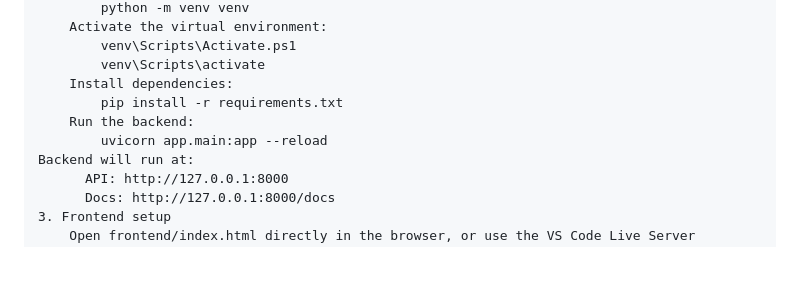
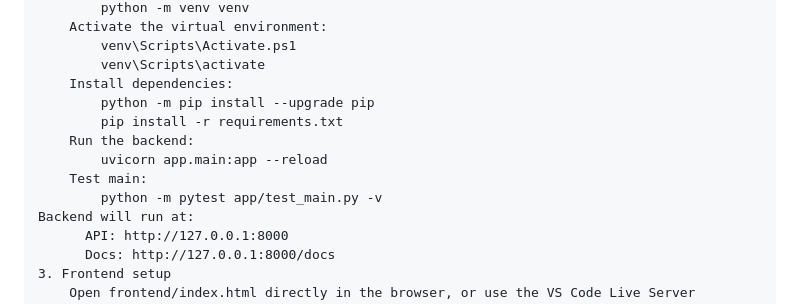
Before and after one commit to thutuyet1910/Nail-System, a Markdown page: README.md, the part around the change. GitHub-like rendering; blank space fills up the shorter version.

```diff
--- a/README.md
+++ b/README.md
@@ -116,9 +116,12 @@ nail-system/
         venv\Scripts\Activate.ps1
         venv\Scripts\activate
     Install dependencies:
+        python -m pip install --upgrade pip
         pip install -r requirements.txt
     Run the backend:
         uvicorn app.main:app --reload
+    Test main:
+        python -m pytest app/test_main.py -v
 Backend will run at:
       API: http://127.0.0.1:8000
       Docs: http://127.0.0.1:8000/docs
```
